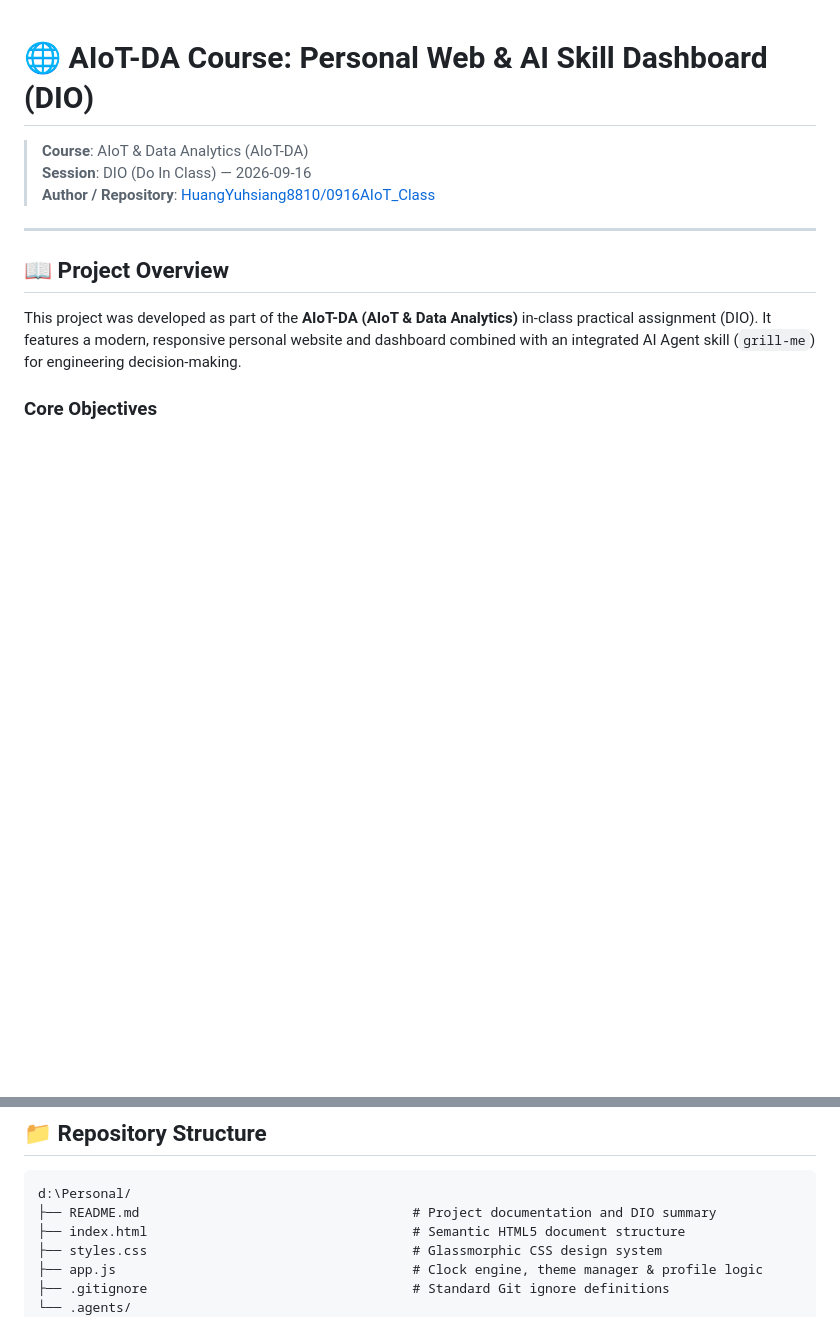
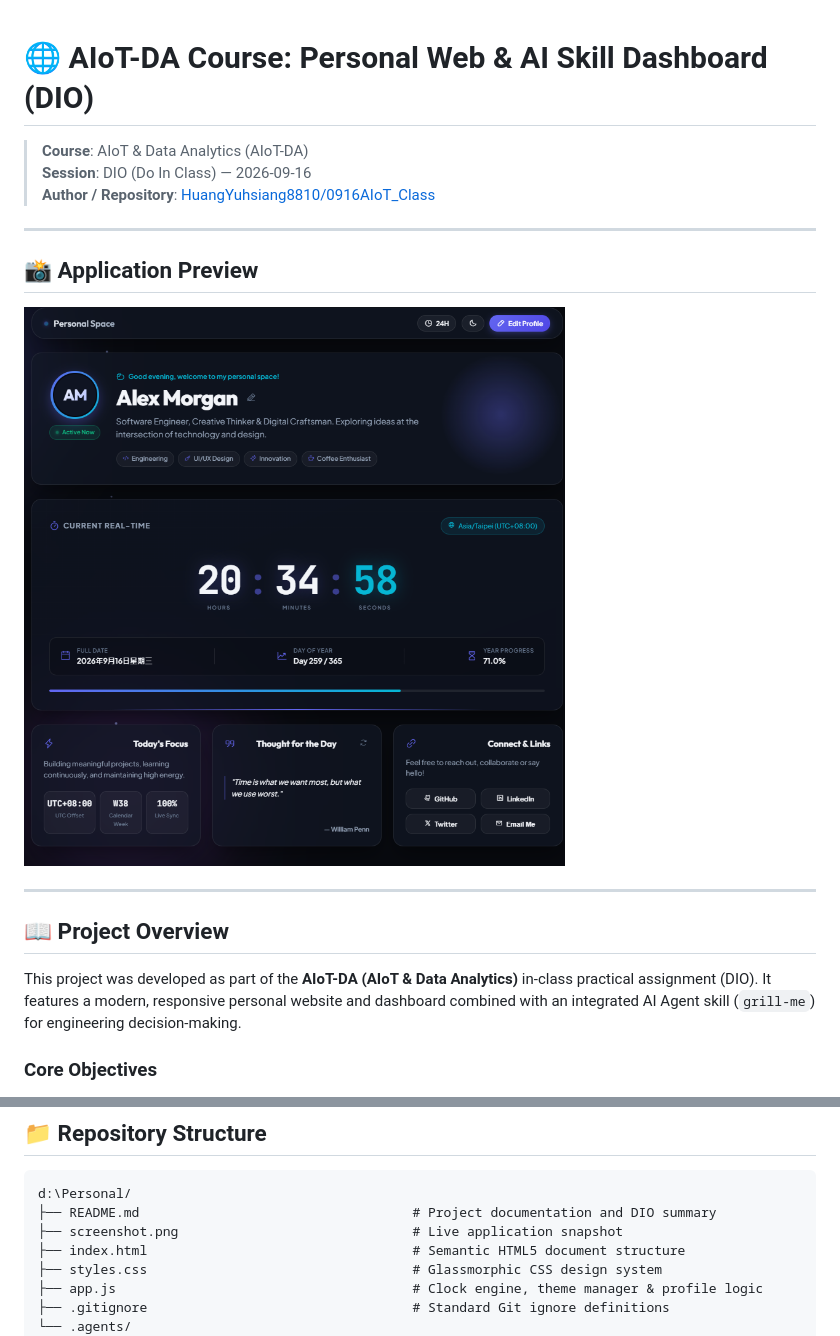
Before and after one commit to HuangYuhsiang8810/0916AIoT_Class, a Markdown page: README.md, 2 parts joined by grey strips. Rendered like a GitHub page; pictures changed too: screenshot.png (added); blank space fills up the shorter version.

Commit message:
docs: embed live application snapshot into README

````diff
--- a/README.md
+++ b/README.md
@@ -3,6 +3,12 @@
 > **Course**: AIoT & Data Analytics (AIoT-DA)
 > **Session**: DIO (Do In Class) — 2026-09-16
 > **Author / Repository**: [HuangYuhsiang8810/0916AIoT_Class](https://github.com/HuangYuhsiang8810/0916AIoT_Class.git)
+
+---
+
+## 📸 Application Preview
+
+![Personal Website Screenshot](./screenshot.png)
 
 ---
 
@@ -57,6 +63,7 @@ This project was developed as part of the **AIoT-DA (AIoT & Data Analytics)** in
 ```text
 d:\Personal/
 ├── README.md                                   # Project documentation and DIO summary
+├── screenshot.png                              # Live application snapshot
 ├── index.html                                  # Semantic HTML5 document structure
 ├── styles.css                                  # Glassmorphic CSS design system
 ├── app.js                                      # Clock engine, theme manager & profile logic
````
